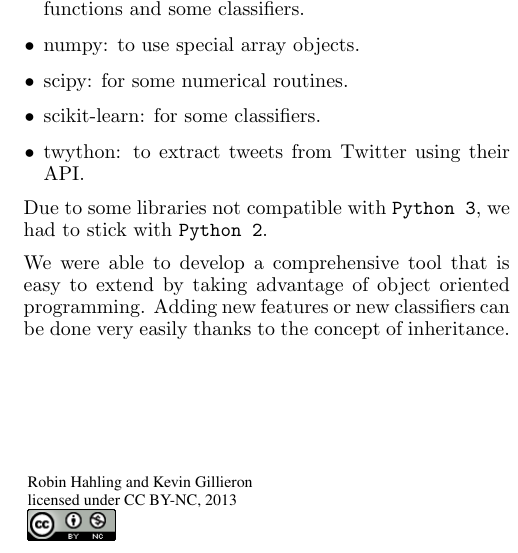
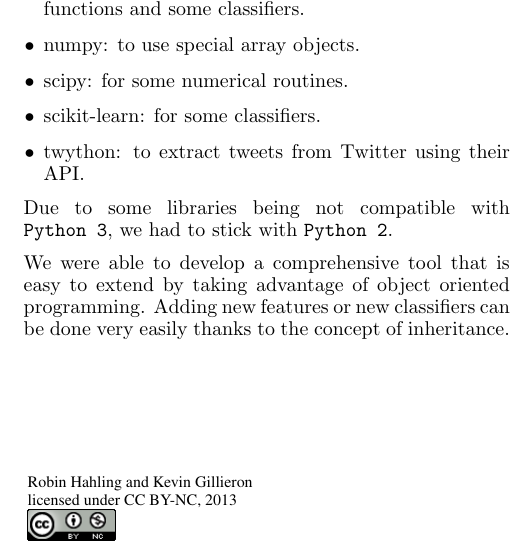
Before and after one commit to rolinh/tweetmining, a LaTeX document (report/main.tex, which reads report/sections/tools_used.tex): part of one column of page 1 of 2, cut so that both start at the same text. Compiled offline with pdfLaTeX.

Commit message:
fixed typo

```diff
--- a/report/sections/tools_used.tex
+++ b/report/sections/tools_used.tex
@@ -12,8 +12,8 @@ tweet will be retweeted or not. Multiple libraries were used:
 	\item twython: to extract tweets from Twitter using their API.
 \end{itemize}
 
-Due to some libraries not compatible with \verb|Python 3|, we had to stick with
-\verb|Python 2|.
+Due to some libraries being not compatible with \verb|Python 3|, we had to
+stick with \verb|Python 2|.
 
 We were able to develop a comprehensive tool that is easy to extend by taking
 advantage of object oriented programming. Adding new features or new
```
